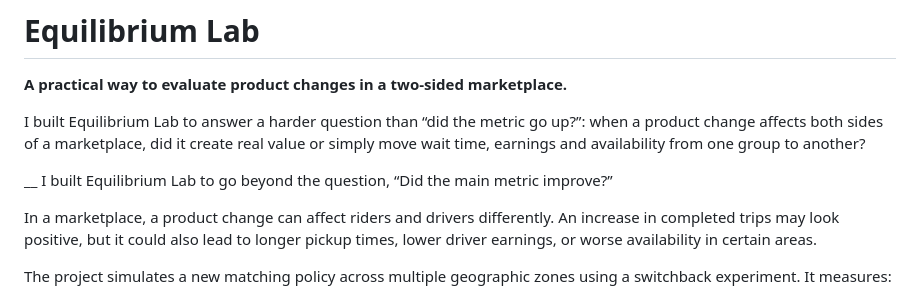
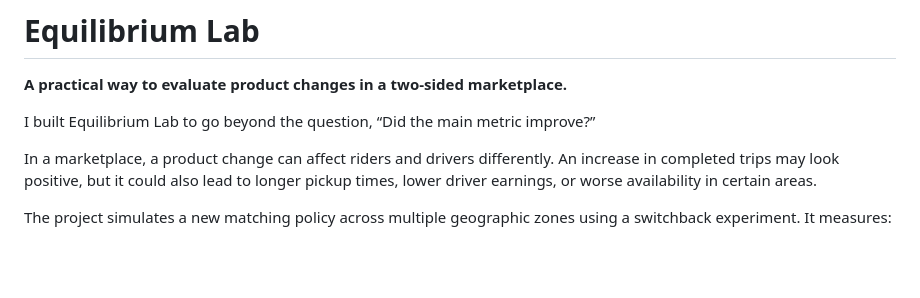
Before and after one commit to CassandraMaldonado/Equilibrium_Lab, a Markdown page: README.md, the part around the change. GitHub-like rendering; blank space fills up the shorter version.

Commit message:
Revise README to enhance project description
Clarify the purpose of Equilibrium Lab and its evaluation approach.

```diff
--- a/README.md
+++ b/README.md
@@ -2,9 +2,6 @@
 
 **A practical way to evaluate product changes in a two-sided marketplace.**
 
-I built Equilibrium Lab to answer a harder question than “did the metric go up?”: when a product change affects both sides of a marketplace, did it create real value or simply move wait time, earnings and availability from one group to another?
-
-__
 I built Equilibrium Lab to go beyond the question, “Did the main metric improve?”
 
 In a marketplace, a product change can affect riders and drivers differently. An increase in completed trips may look positive, but it could also lead to longer pickup times, lower driver earnings, or worse availability in certain areas.
```
